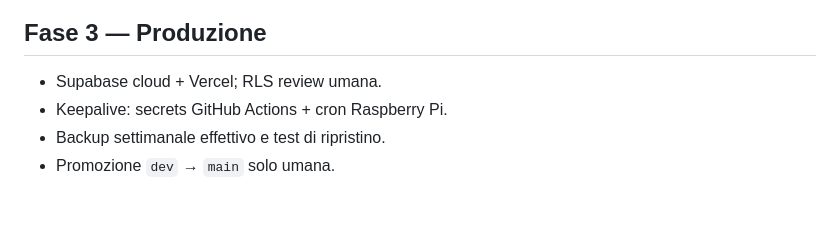
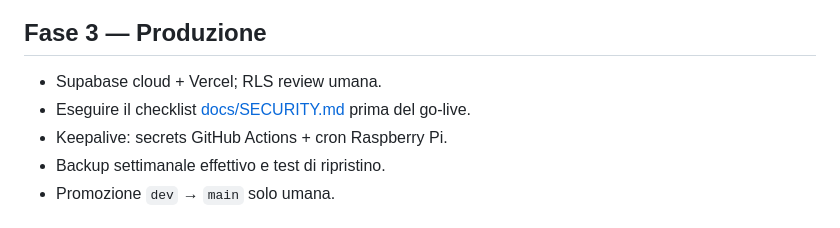
Before and after one commit to sartosartofam/spesa, a Markdown page: docs/ROADMAP.md, the part around the change. GitHub-like rendering.

```diff
--- a/docs/ROADMAP.md
+++ b/docs/ROADMAP.md
@@ -49,6 +49,7 @@ Ogni voce è una issue separata, con branch `feat/backend-*` o `feat/frontend-*`
 ## Fase 3 — Produzione
 
 - Supabase cloud + Vercel; RLS review umana.
+- Eseguire il checklist [docs/SECURITY.md](SECURITY.md) prima del go-live.
 - Keepalive: secrets GitHub Actions + cron Raspberry Pi.
 - Backup settimanale effettivo e test di ripristino.
 - Promozione `dev` → `main` solo umana.
```
Also changed, not shown: docs/SECURITY.md (added, +198 -0 lines).
